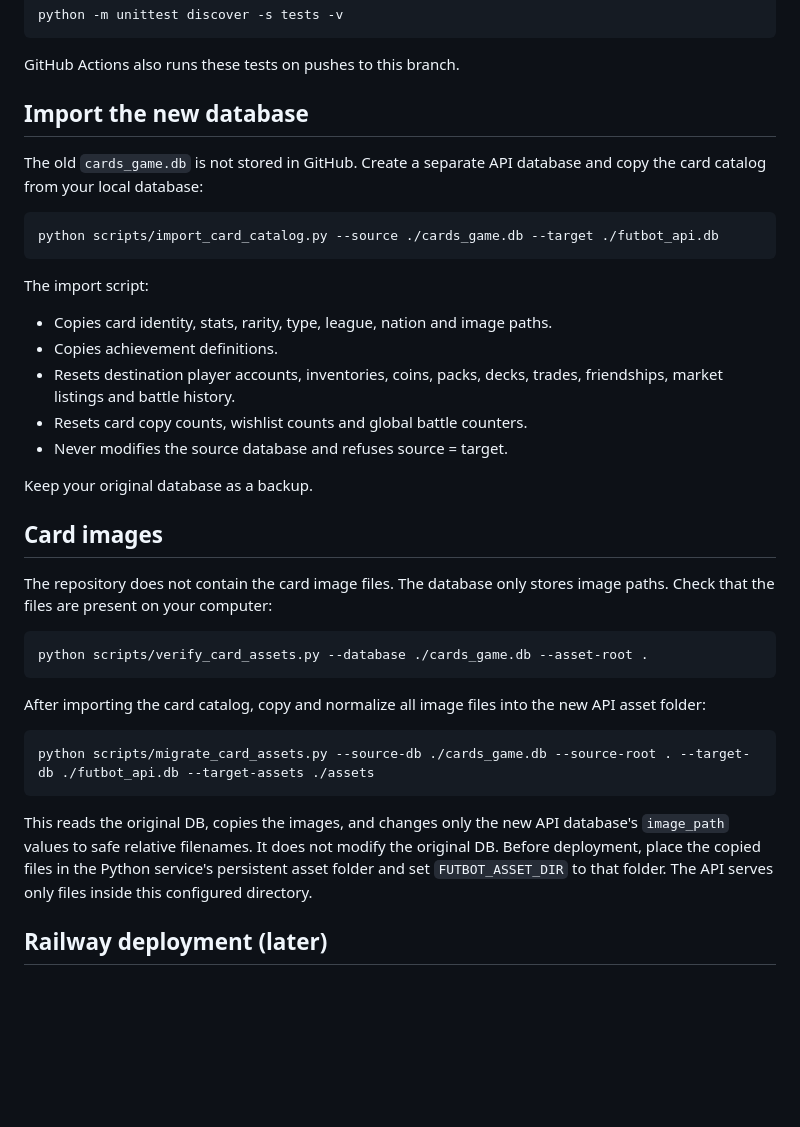
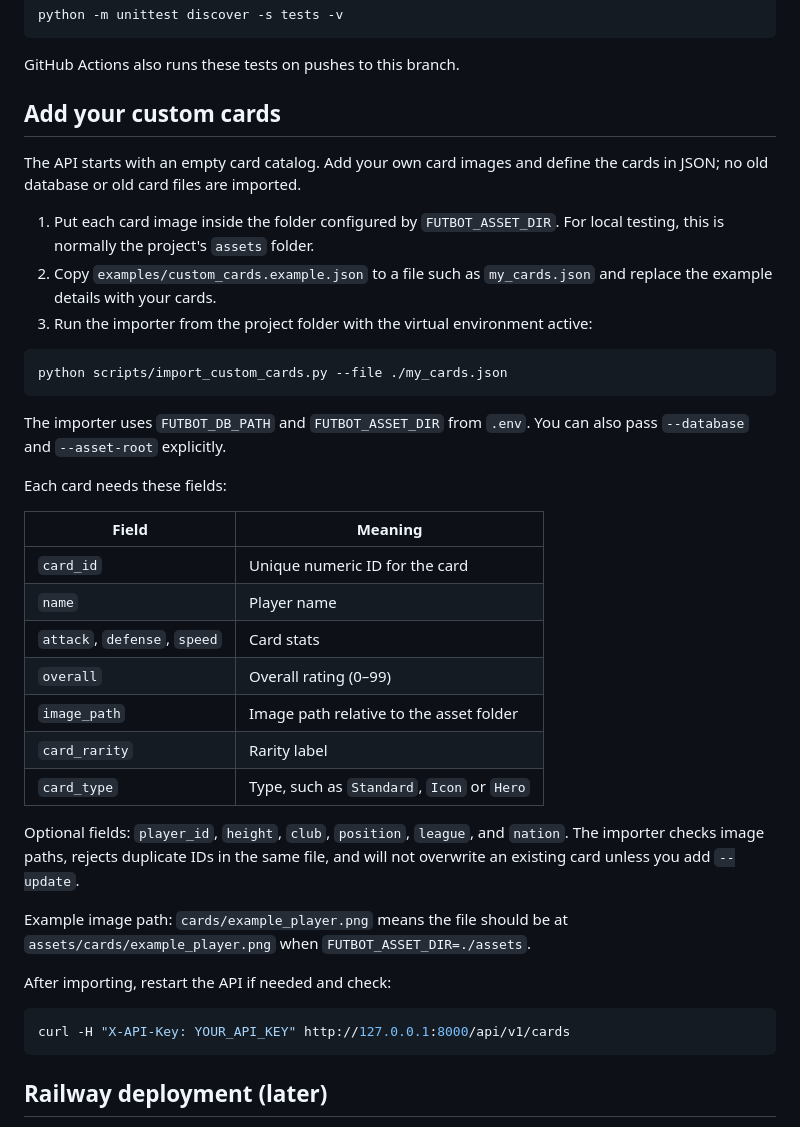
Before and after one commit to ILoveBallsdex/miniature-parakeet, a Markdown page: API_CONVERSION.md, the part around the change. Rendered like a GitHub page; blank space fills up the shorter version.

Commit message:
Document custom JSON card import workflow

````diff
--- a/API_CONVERSION.md
+++ b/API_CONVERSION.md
@@ -168,46 +168,48 @@ python -m unittest discover -s tests -v
 
 GitHub Actions also runs these tests on pushes to this branch.
 
-## Import the new database
+## Add your custom cards
 
-The old `cards_game.db` is not stored in GitHub. Create a separate API database
-and copy the card catalog from your local database:
+The API starts with an empty card catalog. Add your own card images and define
+the cards in JSON; no old database or old card files are imported.
+
+1. Put each card image inside the folder configured by `FUTBOT_ASSET_DIR`.
+   For local testing, this is normally the project's `assets` folder.
+2. Copy `examples/custom_cards.example.json` to a file such as
+   `my_cards.json` and replace the example details with your cards.
+3. Run the importer from the project folder with the virtual environment active:
 
 ```bash
-python scripts/import_card_catalog.py --source ./cards_game.db --target ./futbot_api.db
+python scripts/import_custom_cards.py --file ./my_cards.json
 ```
 
-The import script:
-- Copies card identity, stats, rarity, type, league, nation and image paths.
-- Copies achievement definitions.
-- Resets destination player accounts, inventories, coins, packs, decks, trades,
-  friendships, market listings and battle history.
-- Resets card copy counts, wishlist counts and global battle counters.
-- Never modifies the source database and refuses source = target.
+The importer uses `FUTBOT_DB_PATH` and `FUTBOT_ASSET_DIR` from `.env`.
+You can also pass `--database` and `--asset-root` explicitly.
 
-Keep your original database as a backup.
+Each card needs these fields:
 
-## Card images
+| Field | Meaning |
+|---|---|
+| `card_id` | Unique numeric ID for the card |
+| `name` | Player name |
+| `attack`, `defense`, `speed` | Card stats |
+| `overall` | Overall rating (0–99) |
+| `image_path` | Image path relative to the asset folder |
+| `card_rarity` | Rarity label |
+| `card_type` | Type, such as `Standard`, `Icon` or `Hero` |
 
-The repository does not contain the card image files. The database only stores
-image paths. Check that the files are present on your computer:
+Optional fields: `player_id`, `height`, `club`, `position`, `league`,
+and `nation`. The importer checks image paths, rejects duplicate IDs in the
+same file, and will not overwrite an existing card unless you add `--update`.
+
+Example image path: `cards/example_player.png` means the file should be at
+`assets/cards/example_player.png` when `FUTBOT_ASSET_DIR=./assets`.
+
+After importing, restart the API if needed and check:
 
 ```bash
-python scripts/verify_card_assets.py --database ./cards_game.db --asset-root .
+curl -H "X-API-Key: YOUR_API_KEY" http://127.0.0.1:8000/api/v1/cards
 ```
-
-After importing the card catalog, copy and normalize all image files into the
-new API asset folder:
-
-```bash
-python scripts/migrate_card_assets.py --source-db ./cards_game.db --source-root . --target-db ./futbot_api.db --target-assets ./assets
-```
-
-This reads the original DB, copies the images, and changes only the new API
-database's `image_path` values to safe relative filenames. It does not modify
-the original DB. Before deployment, place the copied files in the Python
-service's persistent asset folder and set `FUTBOT_ASSET_DIR` to that folder.
-The API serves only files inside this configured directory.
 
 ## Railway deployment (later)
 
````
